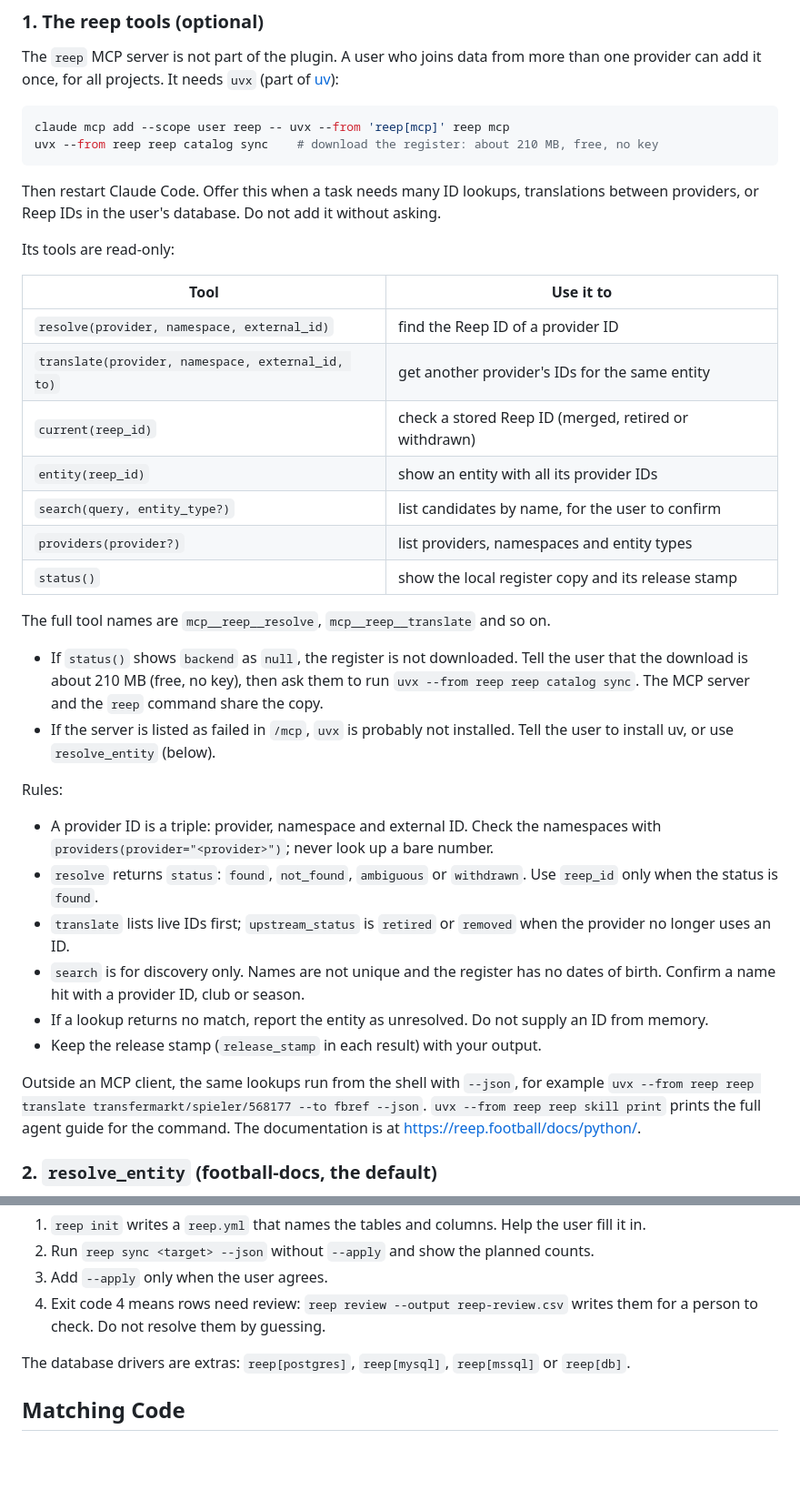
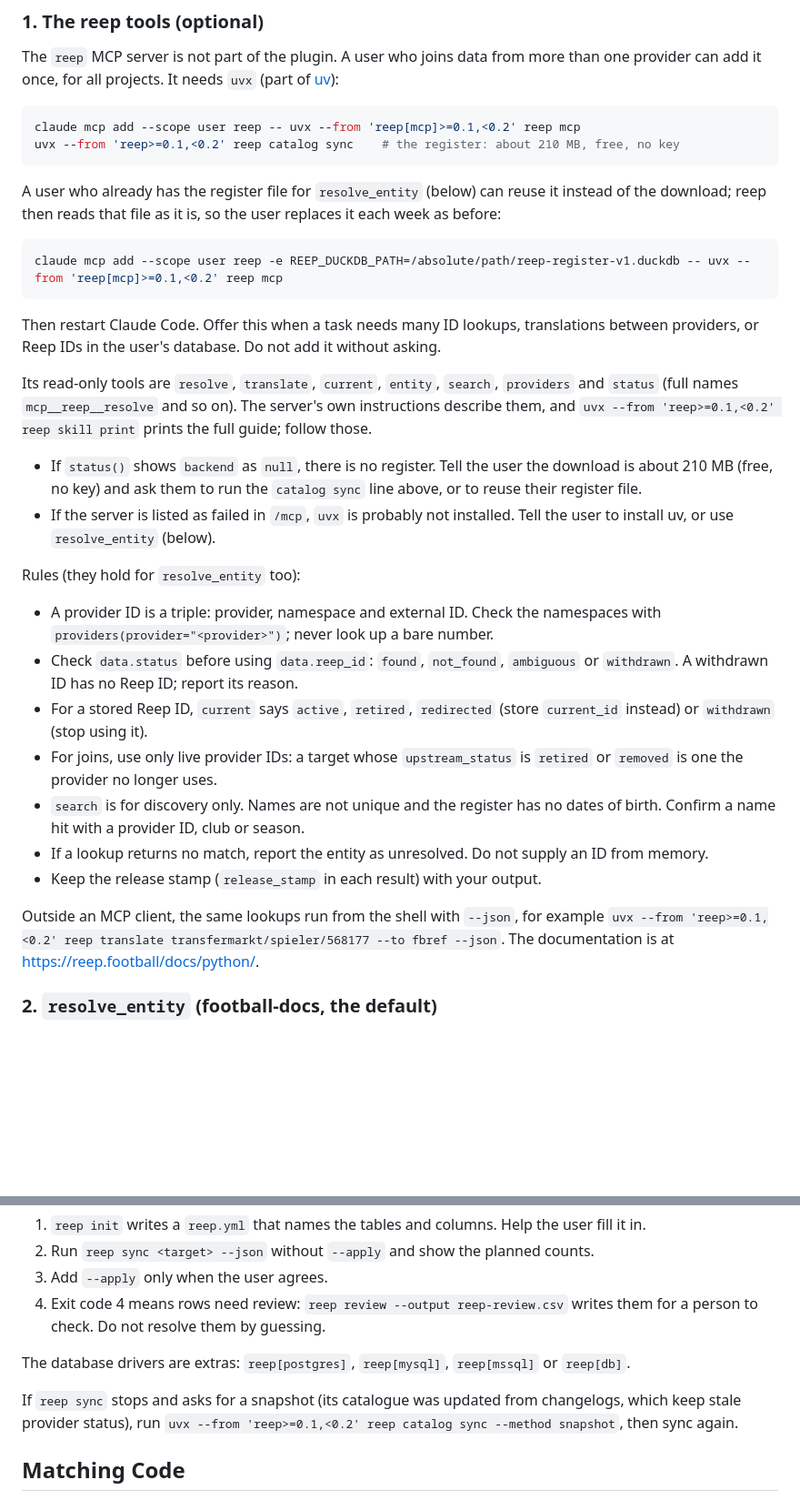
Before and after one commit to withqwerty/nutmeg, a Markdown page: docs/entity-resolution-routing.md, 2 parts joined by grey strips. Shown at 91% size. Rendered like a GitHub page; blank space fills up the shorter version.

Commit message:
docs(reep): pin reep 0.1.x, reuse an existing register, live IDs for joins
Agreed with the reep and football-docs sessions:
- Pin `reep[mcp]>=0.1,<0.2` (and `reep>=0.1,<0.2` for shell commands); reep
  plans no breaking changes within 0.1.x.
- Users who already have the register file for resolve_entity can reuse it with
  `-e REEP_DUCKDB_PATH=...` (reep's backend order puts it before its own
  catalogue); they then replace it weekly, as before.
- Point to the server's own instructions and `reep skill print` instead of
  copying the tool table.
- Rules that hold on both routes: check data.status; withdrawn has no ID;
  `current` says redirected (store current_id) or withdrawn; joins use only live
  provider IDs (no upstream_status).
- If `reep sync` asks for a snapshot, run `reep catalog sync --method snapshot`.

Co-Authored-By: Claude Opus 5.5 <noreply@anthropic.com>

````diff
--- a/docs/entity-resolution-routing.md
+++ b/docs/entity-resolution-routing.md
@@ -58,42 +58,42 @@ than one provider can add it once, for all projects. It needs `uvx` (part of
 [uv](https://docs.astral.sh/uv/)):
 
 ```bash
-claude mcp add --scope user reep -- uvx --from 'reep[mcp]' reep mcp
-uvx --from reep reep catalog sync    # download the register: about 210 MB, free, no key
+claude mcp add --scope user reep -- uvx --from 'reep[mcp]>=0.1,<0.2' reep mcp
+uvx --from 'reep>=0.1,<0.2' reep catalog sync    # the register: about 210 MB, free, no key
+```
+
+A user who already has the register file for `resolve_entity` (below) can reuse it
+instead of the download; reep then reads that file as it is, so the user replaces
+it each week as before:
+
+```bash
+claude mcp add --scope user reep -e REEP_DUCKDB_PATH=/absolute/path/reep-register-v1.duckdb -- uvx --from 'reep[mcp]>=0.1,<0.2' reep mcp
 ```
 
 Then restart Claude Code. Offer this when a task needs many ID lookups, translations
 between providers, or Reep IDs in the user's database. Do not add it without asking.
 
-Its tools are read-only:
+Its read-only tools are `resolve`, `translate`, `current`, `entity`, `search`,
+`providers` and `status` (full names `mcp__reep__resolve` and so on). The server's
+own instructions describe them, and `uvx --from 'reep>=0.1,<0.2' reep skill print`
+prints the full guide; follow those.
 
-| Tool | Use it to |
-|---|---|
-| `resolve(provider, namespace, external_id)` | find the Reep ID of a provider ID |
-| `translate(provider, namespace, external_id, to)` | get another provider's IDs for the same entity |
-| `current(reep_id)` | check a stored Reep ID (merged, retired or withdrawn) |
-| `entity(reep_id)` | show an entity with all its provider IDs |
-| `search(query, entity_type?)` | list candidates by name, for the user to confirm |
-| `providers(provider?)` | list providers, namespaces and entity types |
-| `status()` | show the local register copy and its release stamp |
-
-The full tool names are `mcp__reep__resolve`, `mcp__reep__translate` and so on.
-
-- If `status()` shows `backend` as `null`, the register is not downloaded. Tell the
-  user that the download is about 210 MB (free, no key), then ask them to run
-  `uvx --from reep reep catalog sync`. The MCP server and the `reep` command share
-  the copy.
+- If `status()` shows `backend` as `null`, there is no register. Tell the user the
+  download is about 210 MB (free, no key) and ask them to run the `catalog sync`
+  line above, or to reuse their register file.
 - If the server is listed as failed in `/mcp`, `uvx` is probably not installed. Tell
   the user to install uv, or use `resolve_entity` (below).
 
-Rules:
+Rules (they hold for `resolve_entity` too):
 
 - A provider ID is a triple: provider, namespace and external ID. Check the
   namespaces with `providers(provider="<provider>")`; never look up a bare number.
-- `resolve` returns `status`: `found`, `not_found`, `ambiguous` or `withdrawn`.
-  Use `reep_id` only when the status is `found`.
-- `translate` lists live IDs first; `upstream_status` is `retired` or `removed`
-  when the provider no longer uses an ID.
+- Check `data.status` before using `data.reep_id`: `found`, `not_found`,
+  `ambiguous` or `withdrawn`. A withdrawn ID has no Reep ID; report its reason.
+- For a stored Reep ID, `current` says `active`, `retired`, `redirected` (store
+  `current_id` instead) or `withdrawn` (stop using it).
+- For joins, use only live provider IDs: a target whose `upstream_status` is
+  `retired` or `removed` is one the provider no longer uses.
 - `search` is for discovery only. Names are not unique and the register has no
   dates of birth. Confirm a name hit with a provider ID, club or season.
 - If a lookup returns no match, report the entity as unresolved. Do not supply
@@ -101,8 +101,7 @@ Rules:
 - Keep the release stamp (`release_stamp` in each result) with your output.
 
 Outside an MCP client, the same lookups run from the shell with `--json`, for
-example `uvx --from reep reep translate transfermarkt/spieler/568177 --to fbref --json`.
-`uvx --from reep reep skill print` prints the full agent guide for the command.
+example `uvx --from 'reep>=0.1,<0.2' reep translate transfermarkt/spieler/568177 --to fbref --json`.
 The documentation is at https://reep.football/docs/python/.
 
 ### 2. `resolve_entity` (football-docs, the default)
@@ -165,6 +164,10 @@ providers' ID columns. It writes to the user's database, so:
 The database drivers are extras: `reep[postgres]`, `reep[mysql]`, `reep[mssql]` or
 `reep[db]`.
 
+If `reep sync` stops and asks for a snapshot (its catalogue was updated from
+changelogs, which keep stale provider status), run
+`uvx --from 'reep>=0.1,<0.2' reep catalog sync --method snapshot`, then sync again.
+
 ## Matching Code
 
 When the user needs reusable code rather than a one-off lookup, route them to
````
Also changed, not shown: README.md (+1 -1 lines), skills/acquire/SKILL.md (+1 -1 lines).
